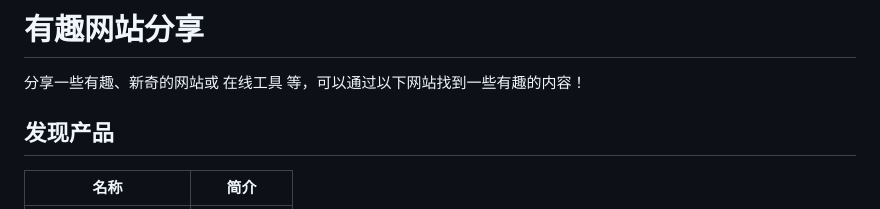
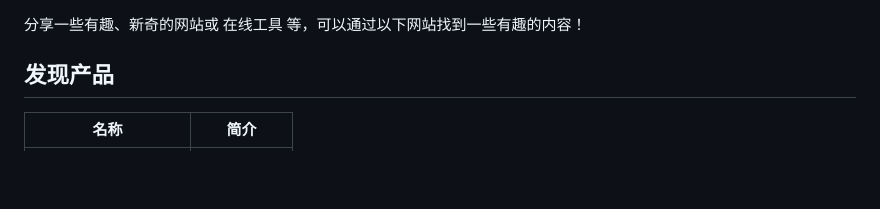
Before and after one commit to yimingriyue/docs, a Markdown page: qingyun/有趣网站分享.md, the part around the change. GitHub-like rendering; blank space fills up the shorter version.

```diff
--- a/qingyun/有趣网站分享.md
+++ b/qingyun/有趣网站分享.md
@@ -1,5 +1,3 @@
-
-# 有趣网站分享
 
 分享一些有趣、新奇的网站或 在线工具 等，可以通过以下网站找到一些有趣的内容！
 
```
